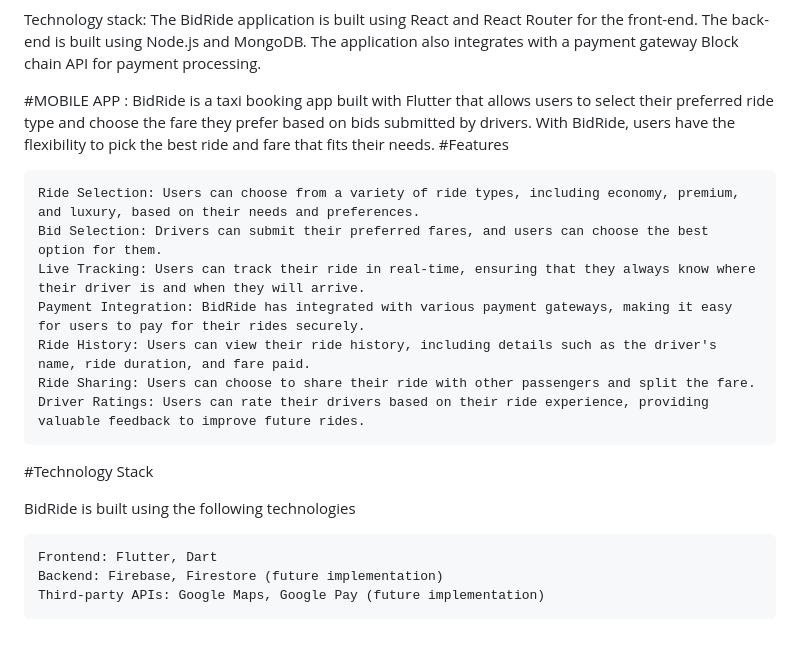
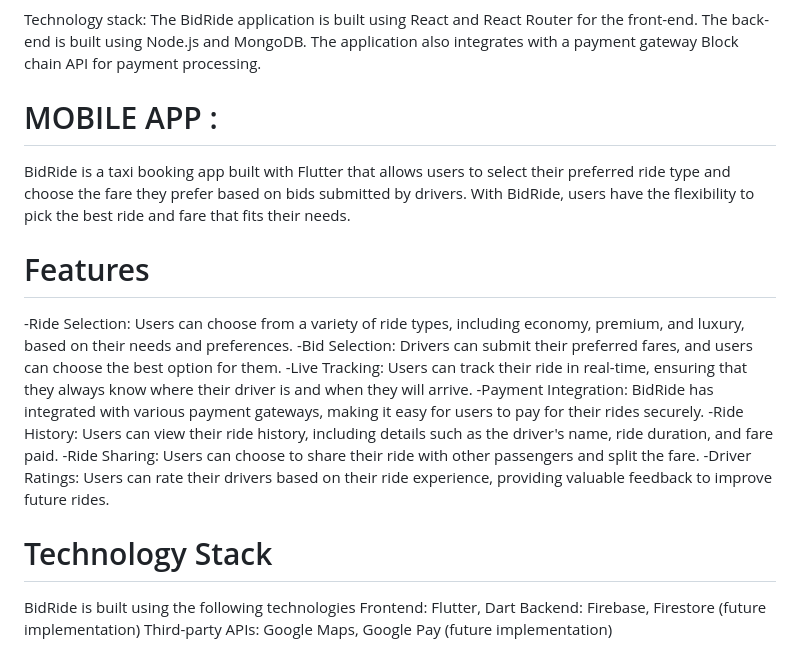
Before and after one commit to AshiqNoor-S/BidRide, a Markdown page: README.md, the part around the change. GitHub-like rendering; blank space fills up the shorter version.

```diff
--- a/README.md
+++ b/README.md
@@ -22,22 +22,20 @@ Technology stack:
 The BidRide application is built using React and React Router for the front-end. The back-end is built using Node.js and MongoDB. The application also integrates with a payment gateway Block chain API for payment processing.
 
 
-#MOBILE APP :
+# MOBILE APP :
 BidRide is a taxi booking app built with Flutter that allows users to select their preferred ride type and choose the fare they prefer based on bids submitted by drivers. With BidRide, users have the flexibility to pick the best ride and fare that fits their needs.
-#Features
+# Features
+   -Ride Selection: Users can choose from a variety of ride types, including economy, premium, and luxury, based on their needs and preferences.
+   -Bid Selection: Drivers can submit their preferred fares, and users can choose the best option for them.
+   -Live Tracking: Users can track their ride in real-time, ensuring that they always know where their driver is and when they will arrive.
+   -Payment Integration: BidRide has integrated with various payment gateways, making it easy for users to pay for their rides securely.
+   -Ride History: Users can view their ride history, including details such as the driver's name, ride duration, and fare paid.
+   -Ride Sharing: Users can choose to share their ride with other passengers and split the fare.
+   -Driver Ratings: Users can rate their drivers based on their ride experience, providing valuable feedback to improve future rides.
 
-    Ride Selection: Users can choose from a variety of ride types, including economy, premium, and luxury, based on their needs and preferences.
-    Bid Selection: Drivers can submit their preferred fares, and users can choose the best option for them.
-    Live Tracking: Users can track their ride in real-time, ensuring that they always know where their driver is and when they will arrive.
-    Payment Integration: BidRide has integrated with various payment gateways, making it easy for users to pay for their rides securely.
-    Ride History: Users can view their ride history, including details such as the driver's name, ride duration, and fare paid.
-    Ride Sharing: Users can choose to share their ride with other passengers and split the fare.
-    Driver Ratings: Users can rate their drivers based on their ride experience, providing valuable feedback to improve future rides.
-
-#Technology Stack
+# Technology Stack
 
 BidRide is built using the following technologies
-
     Frontend: Flutter, Dart
     Backend: Firebase, Firestore (future implementation)
     Third-party APIs: Google Maps, Google Pay (future implementation)
```
